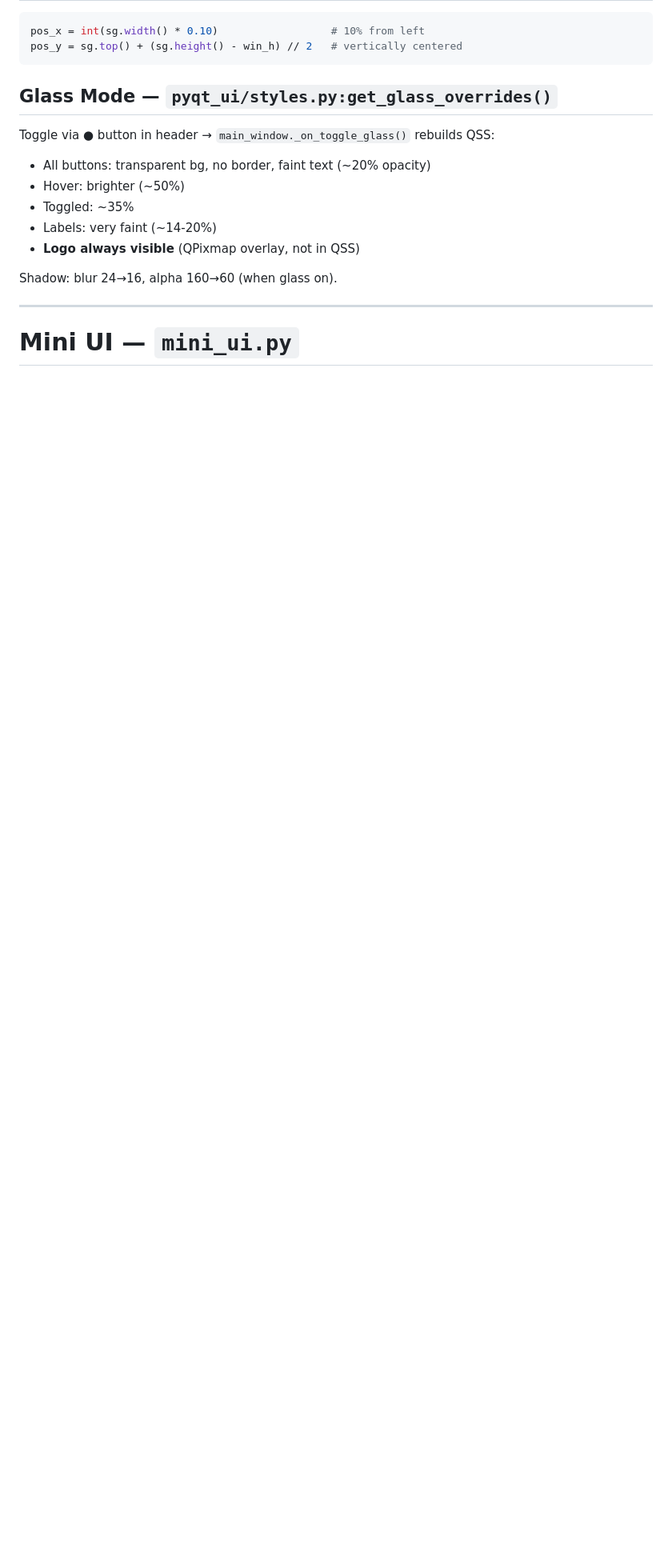
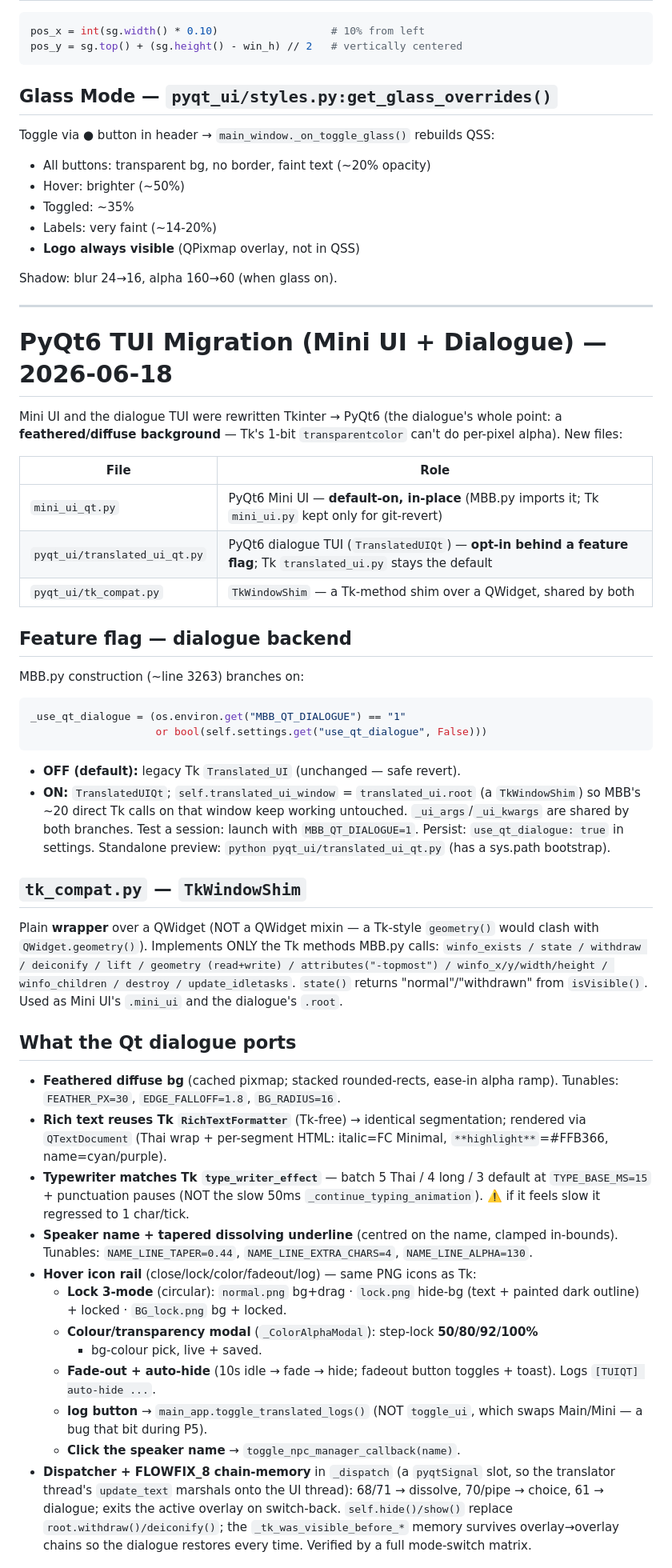
Before and after one commit to iarcanar/MBB_Dalamud, a Markdown page: claude.md, the part around one of its changes. Shown at 80% size. Drawn GitHub-style; blank space fills up the shorter version.

Commit message:
docs: document the PyQt6 TUI migration (Mini UI + dialogue) in CLAUDE.md
Add a "PyQt6 TUI Migration" section (feature flag, tk_compat shim, what the Qt
dialogue ports, tunable constants, status) + pointers on the Mini UI and
dialogue-TUI sections.

Co-Authored-By: Claude Opus 4.8 (1M context) <noreply@anthropic.com>

````diff
--- a/claude.md
+++ b/claude.md
@@ -211,4 +211,62 @@ Shadow: blur 24→16, alpha 160→60 (when glass on).
 
 ---
 
-# Mini UI — `mini_ui.py`
+# PyQt6 TUI Migration (Mini UI + Dialogue) — 2026-06-18
+
+Mini UI and the dialogue TUI were rewritten Tkinter → PyQt6 (the dialogue's whole
+point: a **feathered/diffuse background** — Tk's 1-bit `transparentcolor` can't do
+per-pixel alpha). New files:
+
+| File | Role |
+|------|------|
+| `mini_ui_qt.py` | PyQt6 Mini UI — **default-on, in-place** (MBB.py imports it; Tk `mini_ui.py` kept only for git-revert) |
+| `pyqt_ui/translated_ui_qt.py` | PyQt6 dialogue TUI (`TranslatedUIQt`) — **opt-in behind a feature flag**; Tk `translated_ui.py` stays the default |
+| `pyqt_ui/tk_compat.py` | `TkWindowShim` — a Tk-method shim over a QWidget, shared by both |
+
+## Feature flag — dialogue backend
+MBB.py construction (~line 3263) branches on:
+```python
+_use_qt_dialogue = (os.environ.get("MBB_QT_DIALOGUE") == "1"
+                    or bool(self.settings.get("use_qt_dialogue", False)))
+```
+- **OFF (default):** legacy Tk `Translated_UI` (unchanged — safe revert).
+- **ON:** `TranslatedUIQt`; `self.translated_ui_window` = `translated_ui.root` (a `TkWindowShim`) so MBB's ~20 direct Tk calls on that window keep working untouched. `_ui_args`/`_ui_kwargs` are shared by both branches.
+Test a session: launch with `MBB_QT_DIALOGUE=1`. Persist: `use_qt_dialogue: true` in settings. Standalone preview: `python pyqt_ui/translated_ui_qt.py` (has a sys.path bootstrap).
+
+## `tk_compat.py` — `TkWindowShim`
+Plain **wrapper** over a QWidget (NOT a QWidget mixin — a Tk-style `geometry()`
+would clash with `QWidget.geometry()`). Implements ONLY the Tk methods MBB.py
+calls: `winfo_exists / state / withdraw / deiconify / lift / geometry (read+write)
+/ attributes("-topmost") / winfo_x/y/width/height / winfo_children / destroy /
+update_idletasks`. `state()` returns "normal"/"withdrawn" from `isVisible()`.
+Used as Mini UI's `.mini_ui` and the dialogue's `.root`.
+
+## What the Qt dialogue ports
+- **Feathered diffuse bg** (cached pixmap; stacked rounded-rects, ease-in alpha
+  ramp). Tunables: `FEATHER_PX=30`, `EDGE_FALLOFF=1.8`, `BG_RADIUS=16`.
+- **Rich text reuses Tk `RichTextFormatter`** (Tk-free) → identical segmentation;
+  rendered via `QTextDocument` (Thai wrap + per-segment HTML: italic=FC Minimal,
+  `**highlight**`=#FFB366, name=cyan/purple).
+- **Typewriter matches Tk `type_writer_effect`** — batch 5 Thai / 4 long / 3
+  default at `TYPE_BASE_MS=15` + punctuation pauses (NOT the slow 50ms
+  `_continue_typing_animation`). ⚠️ if it feels slow it regressed to 1 char/tick.
+- **Speaker name + tapered dissolving underline** (centred on the name, clamped
+  in-bounds). Tunables: `NAME_LINE_TAPER=0.44`, `NAME_LINE_EXTRA_CHARS=4`,
+  `NAME_LINE_ALPHA=130`.
+- **Hover icon rail** (close/lock/color/fadeout/log) — same PNG icons as Tk:
+  - **Lock 3-mode** (circular): `normal.png` bg+drag · `lock.png` hide-bg (text +
+    painted dark outline) + locked · `BG_lock.png` bg + locked.
+  - **Colour/transparency modal** (`_ColorAlphaModal`): step-lock **50/80/92/100%**
+    + bg-colour pick, live + saved.
+  - **Fade-out + auto-hide** (10s idle → fade → hide; fadeout button toggles +
+    toast). Logs `[TUIQT] auto-hide ...`.
+  - **log button** → `main_app.toggle_translated_logs()` (NOT `toggle_ui`, which
+    swaps Main/Mini — a bug that bit during P5).
+  - **Click the speaker name** → `toggle_npc_manager_callback(name)`.
+- **Dispatcher + FLOWFIX_8 chain-memory** in `_dispatch` (a `pyqtSignal` slot, so
+  the translator thread's `update_text` marshals onto the UI thread): 68/71 →
+  dissolve, 70/pipe → choice, 61 → dialogue; exits the active overlay on
+  switch-back. `self.hide()/show()` replace `root.withdraw()/deiconify()`; the
+  `_tk_was_visible_before_*` memory survives overlay→overlay chains so the
+  dialogue restores every time. Verified by a full mode-switch matrix.
+
````
Also changed, not shown: other parts of claude.md (+22 -2 lines).
